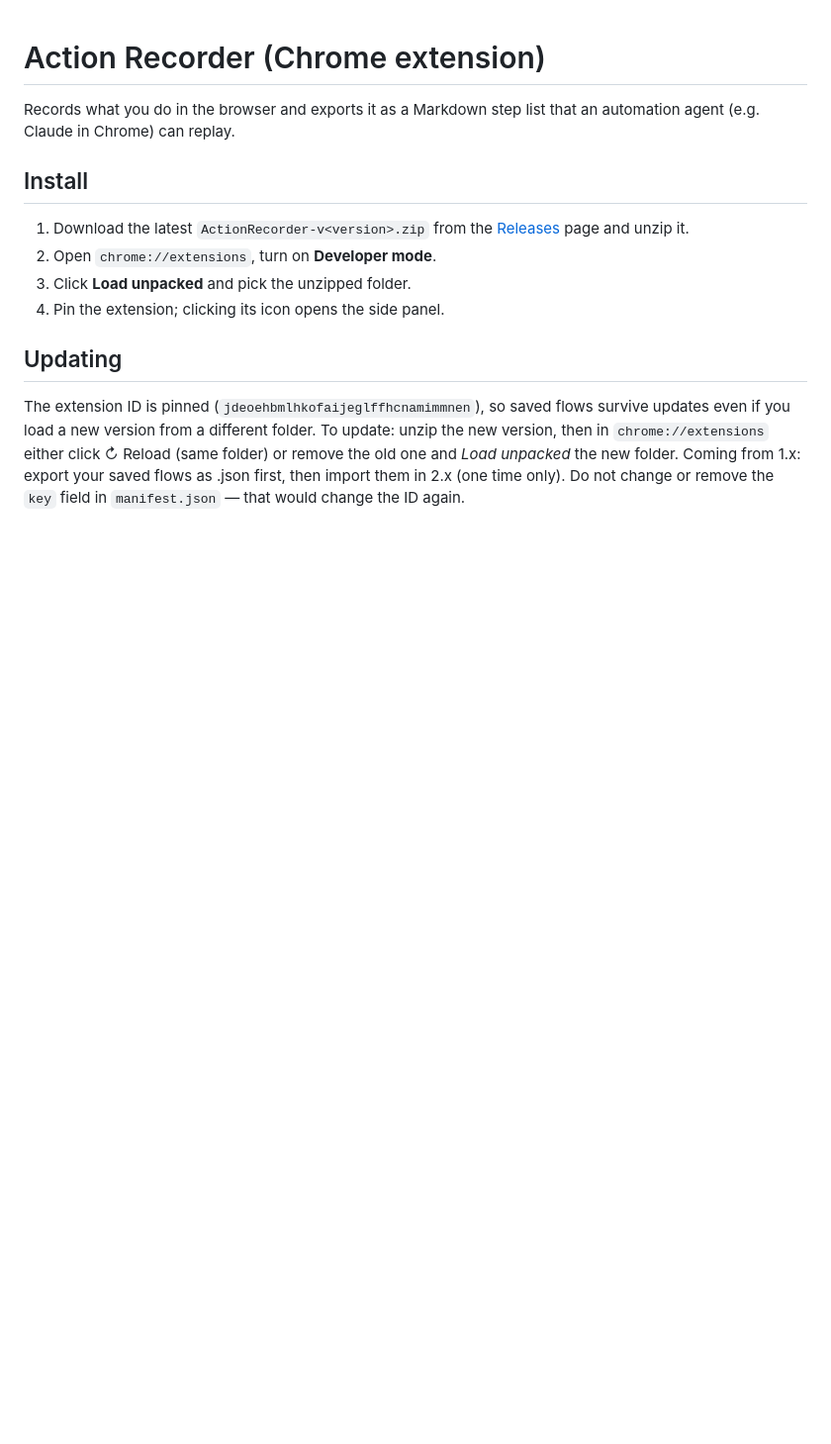
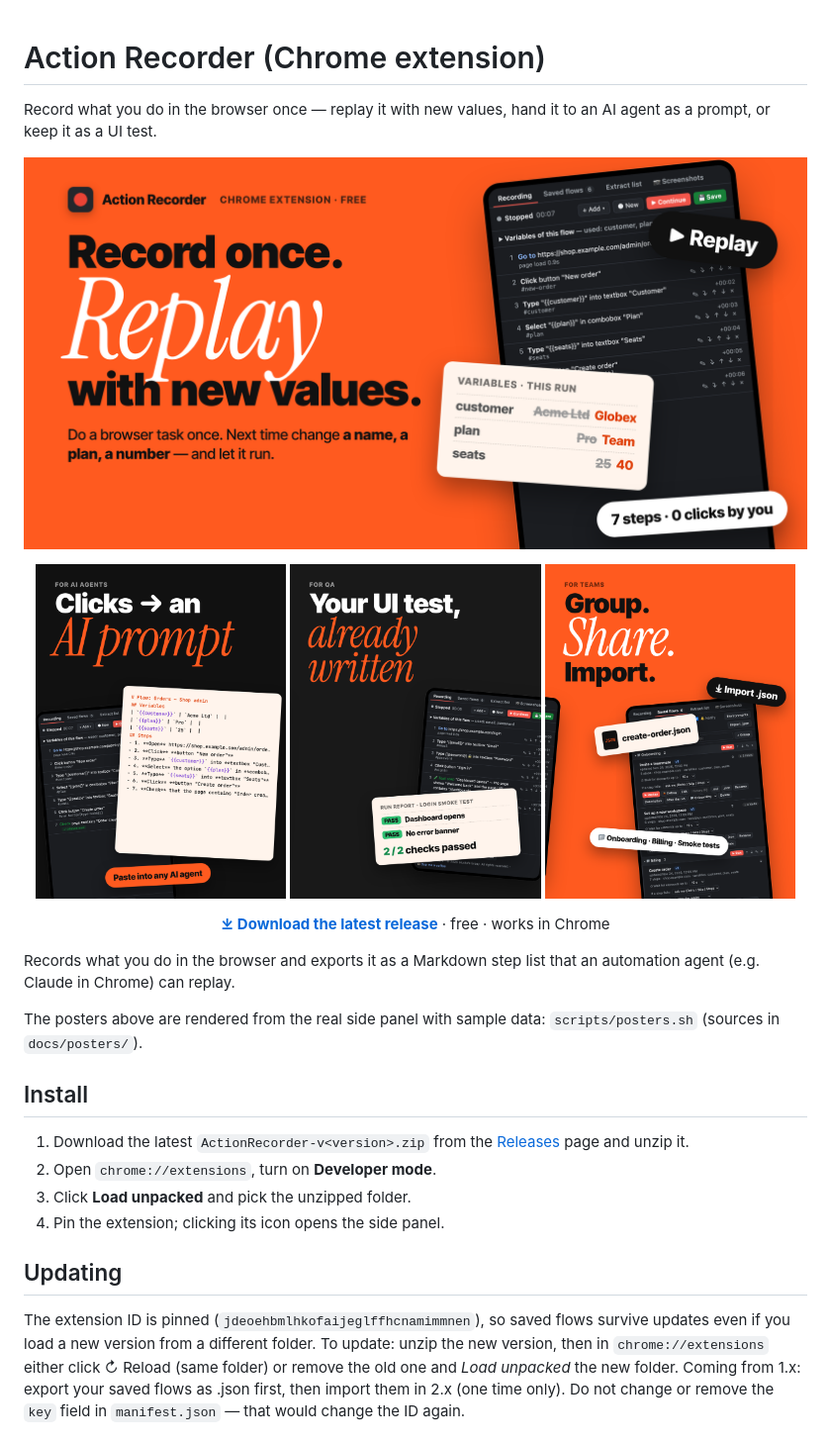
Before and after one commit to mustafaerbay/ActionRecorder, a Markdown page: README.md, the part around the change. Shown at 99% size. Rendered like a GitHub page; pictures changed too: docs/images/1-replay.png (added), docs/images/2-prompt.png (added), docs/images/3-test.png (added); blank space fills up the shorter version.

Commit message:
Release 5.9.4: README posters
Four posters at the top of the README, rendered from the real side panel
with sample data (scripts/posters.sh, sources in docs/posters/). The
extension zip excludes docs/.

Co-Authored-By: Claude Opus 5.5 <noreply@anthropic.com>

```diff
--- a/README.md
+++ b/README.md
@@ -1,6 +1,20 @@
 # Action Recorder (Chrome extension)
 
+Record what you do in the browser once — replay it with new values, hand it to an AI agent as a prompt, or keep it as a UI test.
+
+<p align="center">
+  <img src="docs/images/1-replay.png" width="100%" alt="Record once. Replay with new values — the side panel with a recorded flow and its variables">
+</p>
+<p align="center">
+  <img src="docs/images/2-prompt.png" width="32%" alt="Clicks to an AI prompt — the Markdown export an agent can follow">
+  <img src="docs/images/3-test.png" width="32%" alt="Your UI test, already written — test steps and a run report">
+  <img src="docs/images/4-share.png" width="32%" alt="Group, share, import — saved flows in groups, exported as .json">
+</p>
+<p align="center"><b><a href="https://github.com/mustafaerbay/ActionRecorder/releases/latest">⤓ Download the latest release</a></b> · free · works in Chrome</p>
+
 Records what you do in the browser and exports it as a Markdown step list that an automation agent (e.g. Claude in Chrome) can replay.
+
+The posters above are rendered from the real side panel with sample data: `scripts/posters.sh` (sources in `docs/posters/`).
 
 ## Install
 1. Download the latest `ActionRecorder-v<version>.zip` from the [Releases](https://github.com/mustafaerbay/ActionRecorder/releases) page and unzip it.
```
Also changed, not shown: CHANGELOG.md (+6 -0 lines), 12 other files.
